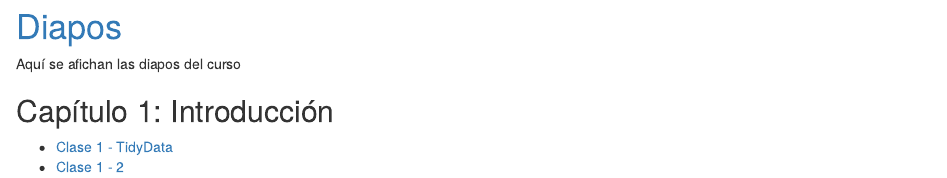
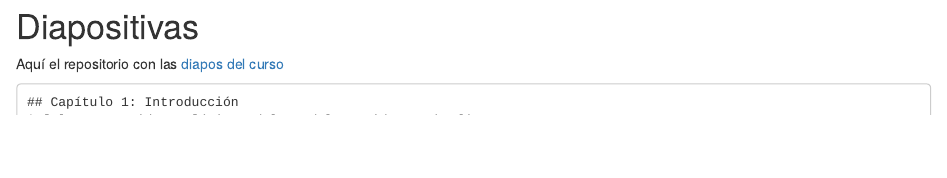
Before and after one commit to horaciosamaniego/CBIT202, an R Markdown document (diapos.Rmd): the page in a window 1100 px wide, from its top. Rendered offline with R 4.5, knitr and Pandoc, with nearby package versions.

Commit message:
update diapos page

````diff
--- a/diapos.Rmd
+++ b/diapos.Rmd
@@ -4,10 +4,12 @@ date: "2025-08-08"
 output: html_document
 ---
 
-#  [Diapos](https://github.com/horaciosamaniego/CBIT202/tree/master/Diapos)
+#  Diapositivas
+Aquí el repositorio con las [diapos del curso](https://github.com/horaciosamaniego/CBIT202/tree/master/Diapos)
 
-Aquí se afichan las diapos del curso
 
+```
 ## Capítulo 1: Introducción
 * [Clase 1 - TidyData](Diapos/Clase1/Clase1TidyData.html)
 * [Clase 1 - 2](Diapos/Clase1/Clase1_2-dplyr.html)
+```
````
Also changed, not shown: docs/02-dplyr.md, docs/diapos.md, docs/reference-keys.txt, docs/search.json, 6 other files.
